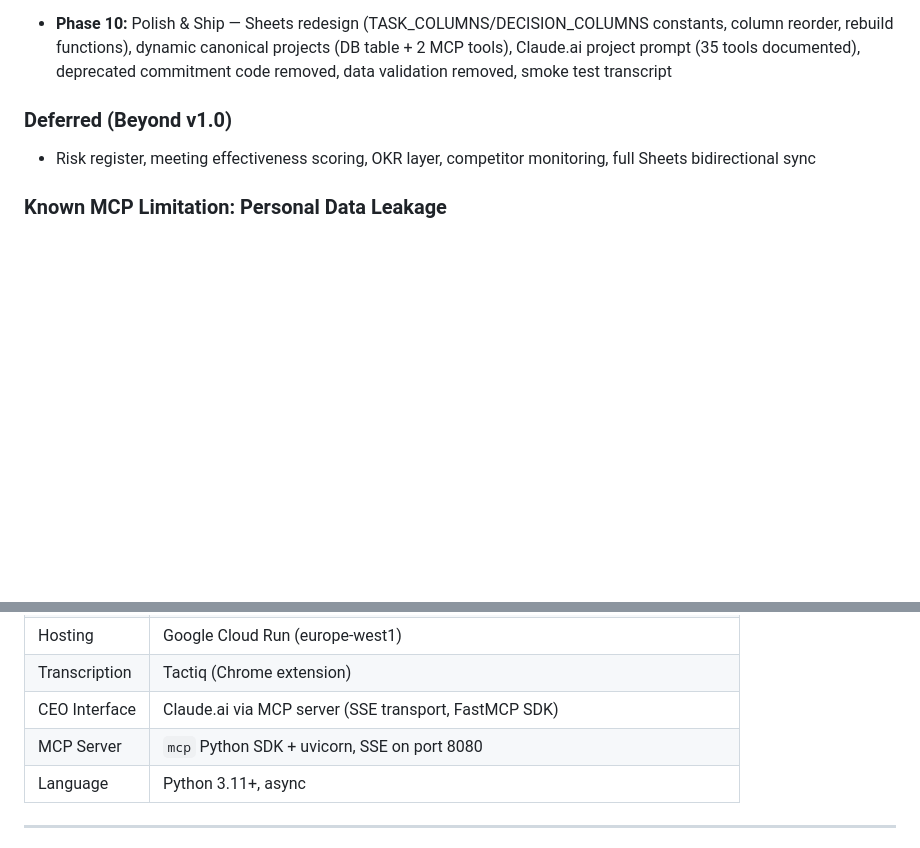
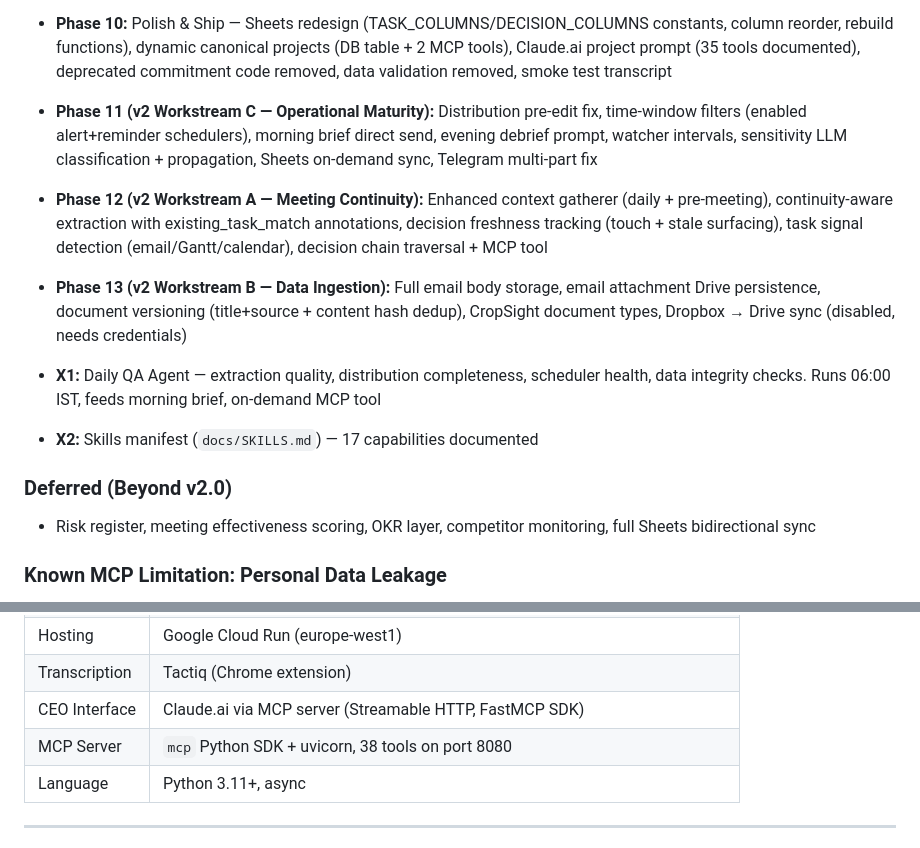
Before and after one commit to Eyalz111/Gianluigi-Cropsight, a Markdown page: CLAUDE.md, 2 parts joined by grey strips. Drawn GitHub-style; blank space fills up the shorter version.

```diff
--- a/CLAUDE.md
+++ b/CLAUDE.md
@@ -81,7 +88,13 @@ Gianluigi is CropSight's AI operations assistant — an "AI Office Manager" for
 
 - **Phase 10:** Polish & Ship — Sheets redesign (TASK_COLUMNS/DECISION_COLUMNS constants, column reorder, rebuild functions), dynamic canonical projects (DB table + 2 MCP tools), Claude.ai project prompt (35 tools documented), deprecated commitment code removed, data validation removed, smoke test transcript
 
-### Deferred (Beyond v1.0)
+- **Phase 11 (v2 Workstream C — Operational Maturity):** Distribution pre-edit fix, time-window filters (enabled alert+reminder schedulers), morning brief direct send, evening debrief prompt, watcher intervals, sensitivity LLM classification + propagation, Sheets on-demand sync, Telegram multi-part fix
+- **Phase 12 (v2 Workstream A — Meeting Continuity):** Enhanced context gatherer (daily + pre-meeting), continuity-aware extraction with existing_task_match annotations, decision freshness tracking (touch + stale surfacing), task signal detection (email/Gantt/calendar), decision chain traversal + MCP tool
+- **Phase 13 (v2 Workstream B — Data Ingestion):** Full email body storage, email attachment Drive persistence, document versioning (title+source + content hash dedup), CropSight document types, Dropbox → Drive sync (disabled, needs credentials)
+- **X1:** Daily QA Agent — extraction quality, distribution completeness, scheduler health, data integrity checks. Runs 06:00 IST, feeds morning brief, on-demand MCP tool
+- **X2:** Skills manifest (`docs/SKILLS.md`) — 17 capabilities documented
+
+### Deferred (Beyond v2.0)
 - Risk register, meeting effectiveness scoring, OKR layer, competitor monitoring, full Sheets bidirectional sync
 
 ### Known MCP Limitation: Personal Data Leakage
@@ -125,8 +138,8 @@ Claude.ai mixes MCP tool results with its own conversation memory. MCP `instruct
 | Calendar | Google Calendar API (read-only, authenticated as Eyal via per-user OAuth token) |
 | Hosting | Google Cloud Run (europe-west1) |
 | Transcription | Tactiq (Chrome extension) |
-| CEO Interface | Claude.ai via MCP server (SSE transport, FastMCP SDK) |
-| MCP Server | `mcp` Python SDK + uvicorn, SSE on port 8080 |
+| CEO Interface | Claude.ai via MCP server (Streamable HTTP, FastMCP SDK) |
+| MCP Server | `mcp` Python SDK + uvicorn, 38 tools on port 8080 |
 | Language | Python 3.11+, async |
 
 ---
```
Also changed, not shown: other parts of CLAUDE.md (+27 -17 lines), KNOWN_ISSUES.md (+21 -14 lines).
